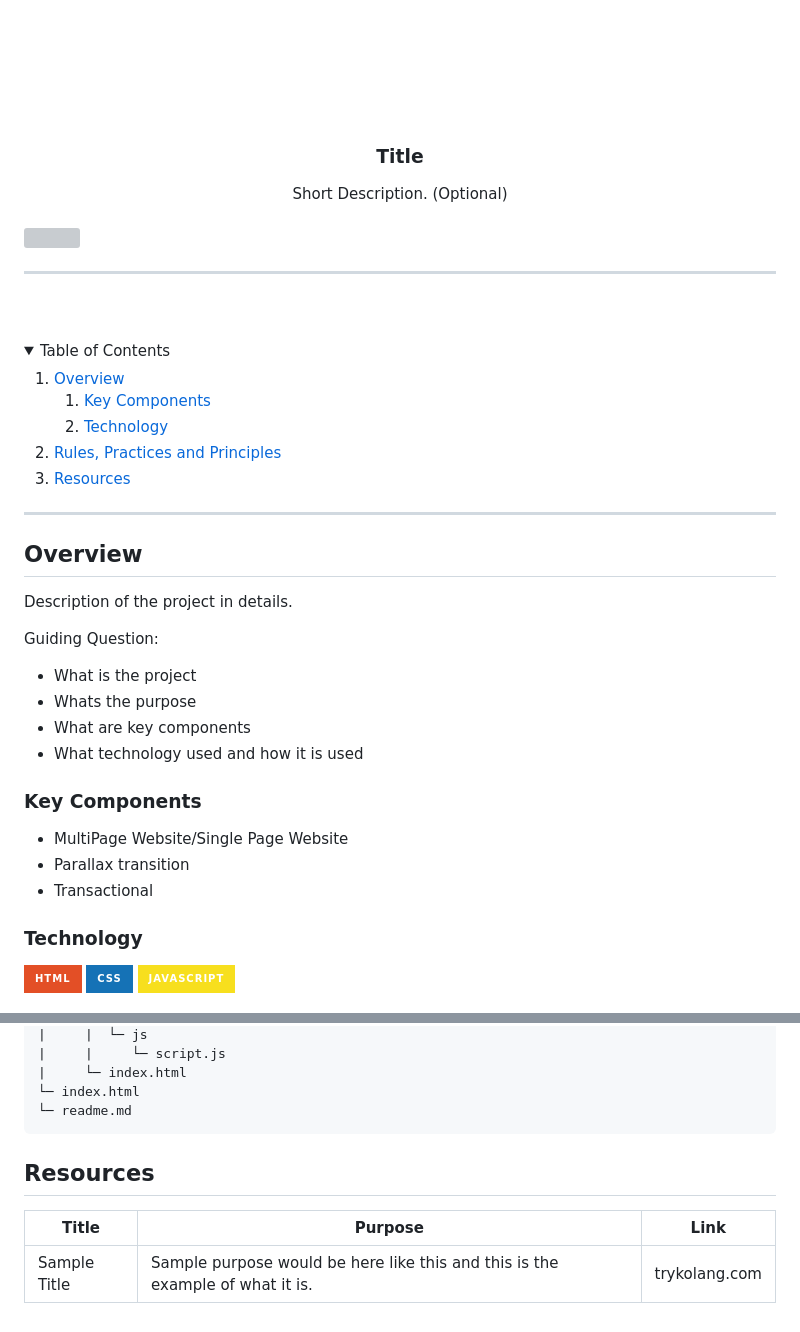
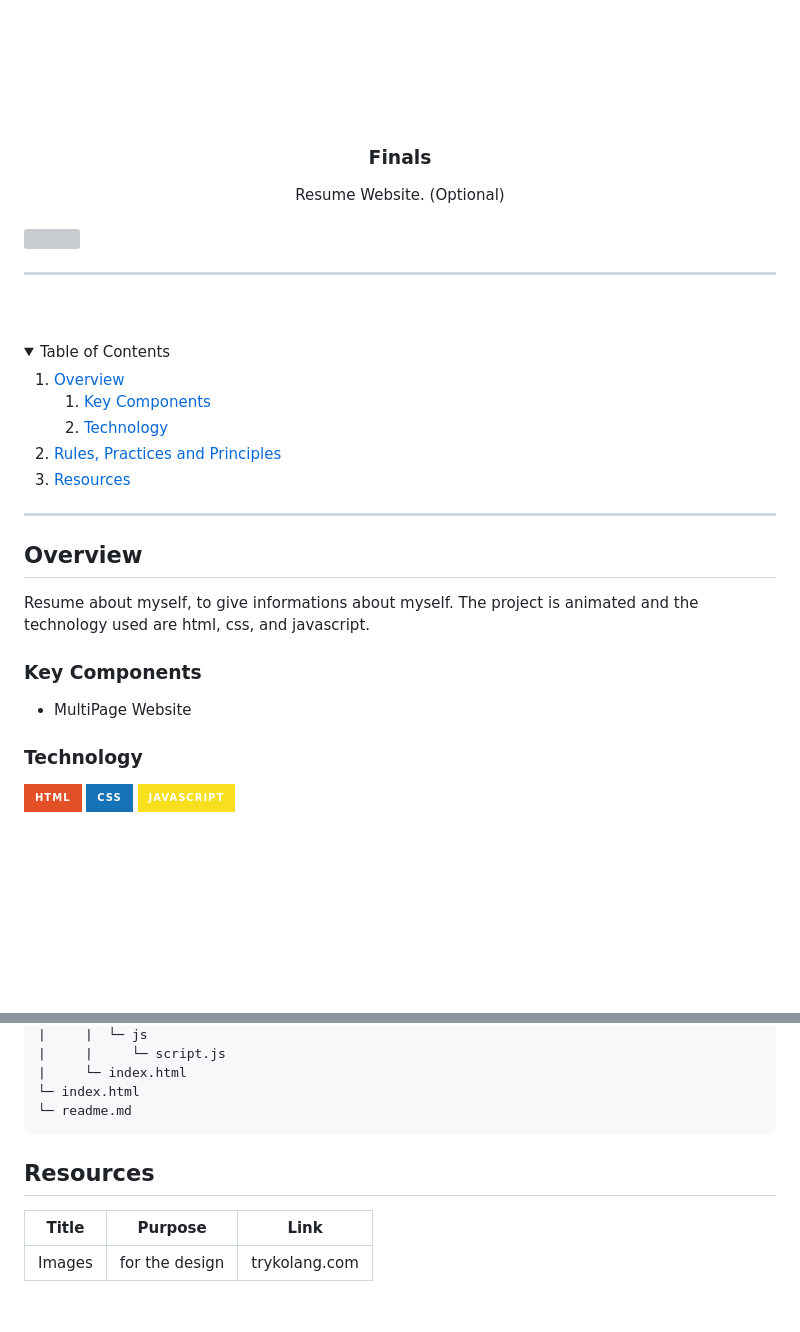
Before and after one commit to chi12201/WD-Finals, a Markdown page: readme.md, 2 parts joined by grey strips. Drawn GitHub-style; folded sections open; badges without logos; blank space fills up the shorter version; grey boxes are pictures that could not be loaded.

Commit message:
docs(): update readme

````diff
--- a/readme.md
+++ b/readme.md
@@ -9,11 +9,11 @@
     <img src="./assets/img/nyebe_white.png" alt="Nyebe" width="130" height="100">
   </a>
 <!-- TODO: Change Title to the name of the title of your Project -->
-  <h3 align="center">Title</h3>
+  <h3 align="center">Finals</h3>
 </div>
 <!-- TODO: Make a short description -->
 <div align="center">
-  Short Description. (Optional)
+  Resume Website. (Optional)
 </div>
 
 <br />
@@ -57,20 +57,15 @@
 
 <!-- TODO: To be changed -->
 <!-- The following are just sample -->
-Description of the project in details.
 
-Guiding Question:
-- What is the project
-- Whats the purpose
-- What are key components
-- What technology used and how it is used
+Resume about myself, to give informations about myself. The project is animated and the technology used are html, css, and javascript.
+
 
 ### Key Components
 <!-- TODO: List of Key Components -->
 <!-- The following are just sample -->
-- MultiPage Website/Single Page Website
-- Parallax transition
-- Transactional
+- MultiPage Website
+
 
 ### Technology
 <!-- TODO: List of Technology Used -->
@@ -112,9 +107,10 @@ WD-ProjectName
 └─ readme.md
 ```
 
+
 ## Resources
 
 <!-- TODO: Add References -->
 | Title | Purpose | Link |
 |-|-|-|
-| Sample Title | Sample purpose would be here like this and this is the example of what it is. | trykolang.com |
+| Images | for the design | trykolang.com |
````
Also changed, not shown: other parts of readme.md (+1 -1 lines).
